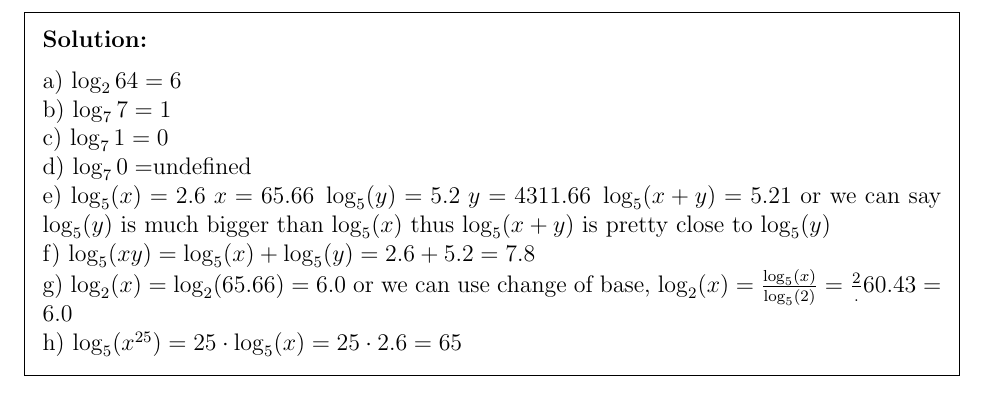
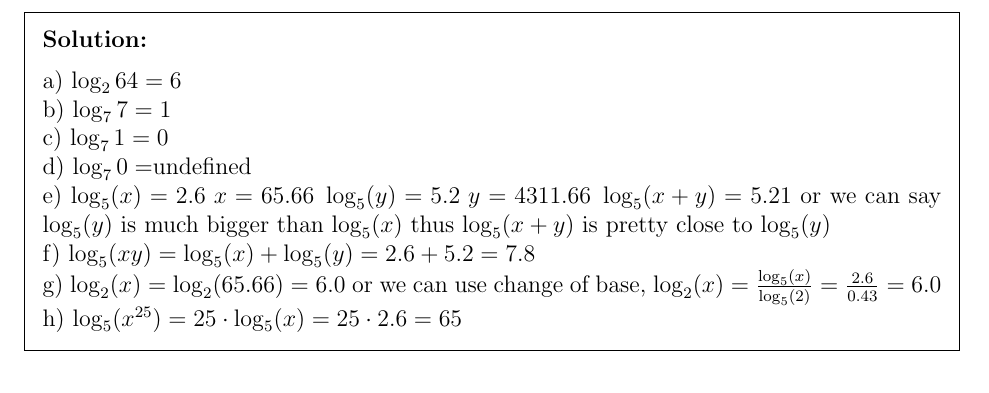
Before and after one commit to PIPIPIG233666/eecs203, a LaTeX problem sheet (hw/Assignment 0.tex): part of page 6 of 6, cut so that both start at the same text. Compiled offline with pdfLaTeX.

Commit message:
a0: fix 3
Signed-off-by: pppig236 <priv@pppig236.com>

```diff
--- a/hw/Assignment 0.tex
+++ b/hw/Assignment 0.tex
@@ -207,7 +207,7 @@ Compute the value of each of the following.  If the answer does not come out cle
   \\d) $\log_7{0}=$undefined
   \\e) $\log_5(x)=2.6\;x=65.66\;\log_5(y)=5.2\;y=4311.66\;\log_5(x+y)=5.21$ or we can say $\log_5(y)$ is much bigger than $\log_5(x)$ thus $\log_5(x+y)$ is pretty close to $\log_5(y)$
   \\ f) $\log_5(xy)=\log_5(x)+\log_5(y)=2.6+5.2=7.8$
-  \\g) $\log_2(x)=\log_2(65.66)=6.0$ or we can use change of base, $\log_2(x)={\frac {\log_5(x)}{\log_5(2)}}={\frac 2.6{0.43}}=6.0$
+\\g) $\log_2(x)=\log_2(65.66)=6.0$ or we can use change of base, $\log_2(x)={\frac {\log_5(x)}{\log_5(2)}}={\frac {2.6}{0.43}}=6.0$
   \\h) $\log_5(x^{25})=25\cdot \log_5(x)=25\cdot 2.6=65$
 \end{solution}
 
```
Also changed, not shown: hw/Assignment 0.pdf, 3 other files.
